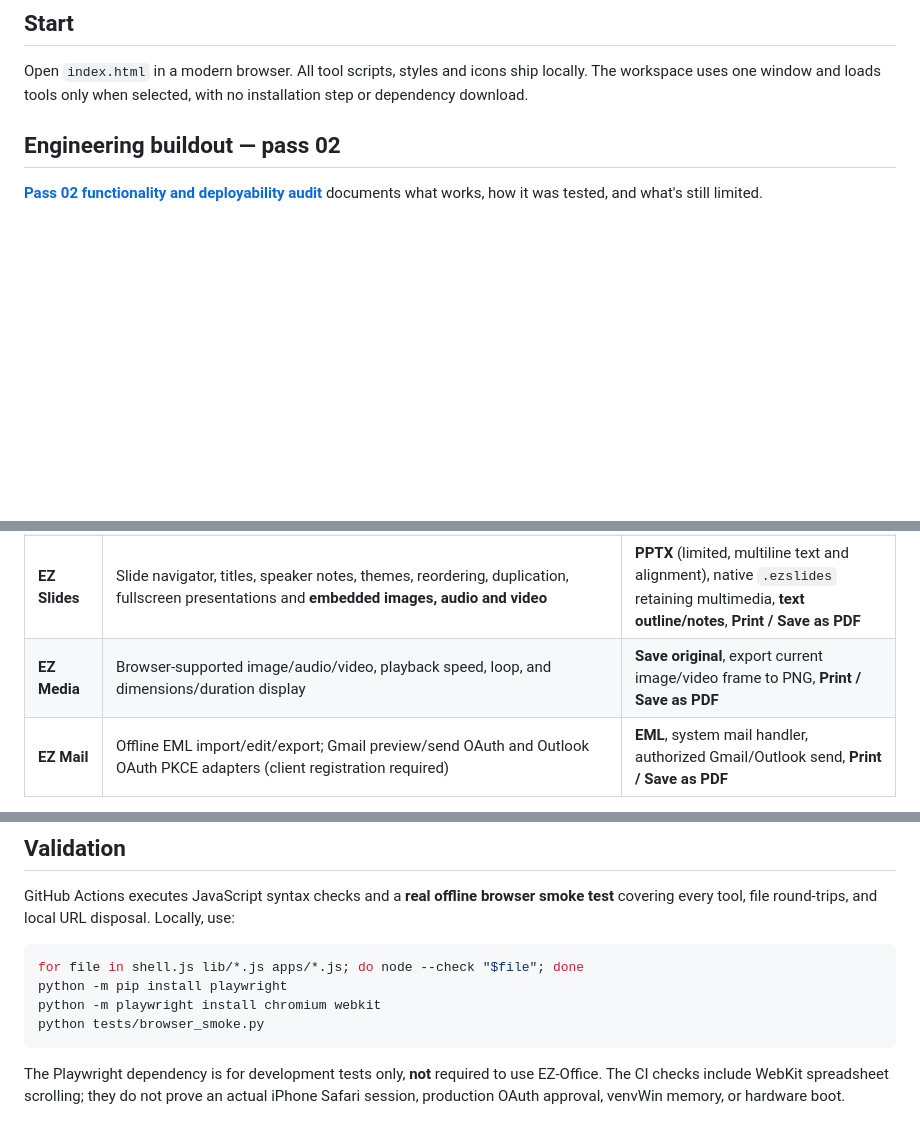
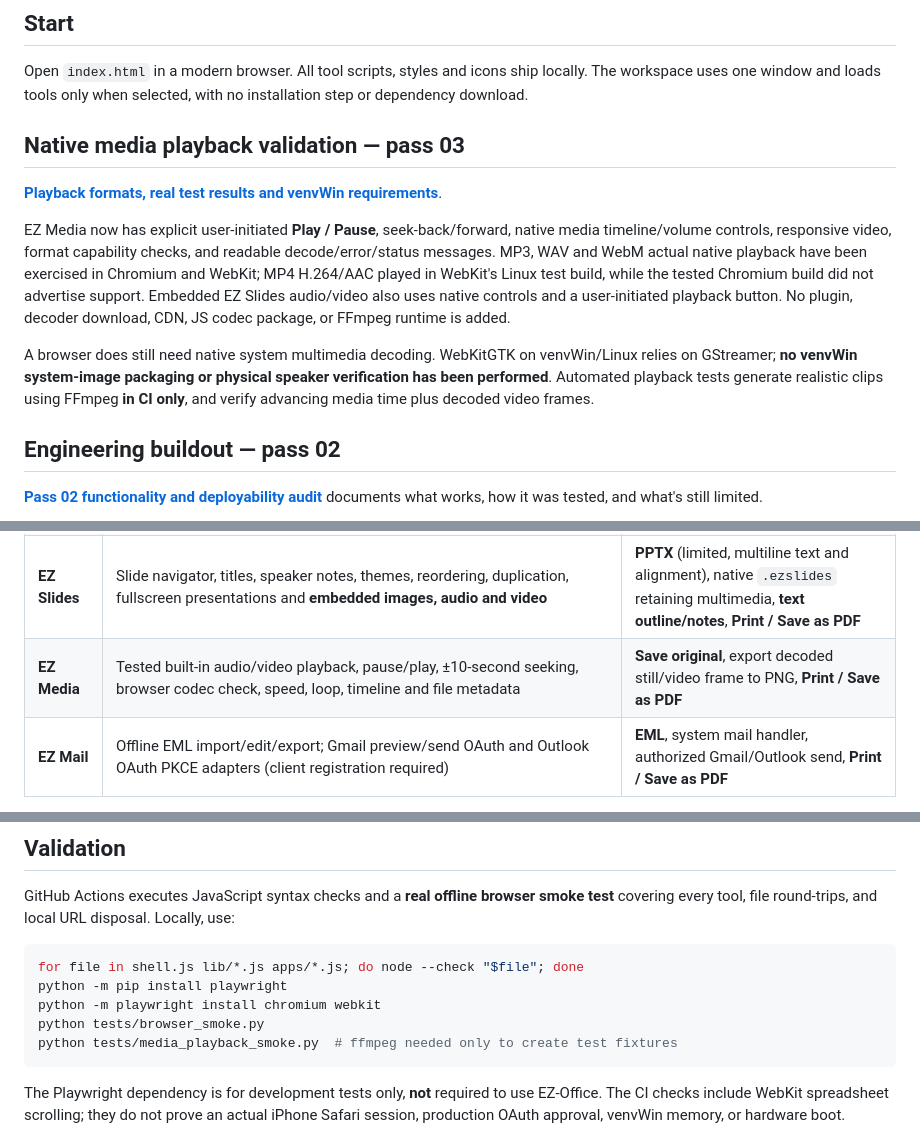
Before and after one commit to danieloculus0-bot/EZ-Office, a Markdown page: README.md, 3 parts joined by grey strips. GitHub-like rendering; blank space fills up the shorter version.

Commit message:
Document actual MP4/WebM/MP3/WAV playback evidence and no-plugin architecture

````diff
--- a/README.md
+++ b/README.md
@@ -20,6 +20,14 @@ The Workshop copy is currently published from a known version of EZ-Office. Sour
 
 ## Start
 Open `index.html` in a modern browser. All tool scripts, styles and icons ship locally. The workspace uses one window and loads tools only when selected, with no installation step or dependency download.
+
+## Native media playback validation — pass 03
+
+**[Playback formats, real test results and venvWin requirements](docs/MEDIA_COMPATIBILITY.md)**.
+
+EZ Media now has explicit user-initiated **Play / Pause**, seek-back/forward, native media timeline/volume controls, responsive video, format capability checks, and readable decode/error/status messages. MP3, WAV and WebM actual native playback have been exercised in Chromium and WebKit; MP4 H.264/AAC played in WebKit's Linux test build, while the tested Chromium build did not advertise support. Embedded EZ Slides audio/video also uses native controls and a user-initiated playback button. No plugin, decoder download, CDN, JS codec package, or FFmpeg runtime is added.
+
+A browser does still need native system multimedia decoding. WebKitGTK on venvWin/Linux relies on GStreamer; **no venvWin system-image packaging or physical speaker verification has been performed**. Automated playback tests generate realistic clips using FFmpeg **in CI only**, and verify advancing media time plus decoded video frames.
 
 ## Engineering buildout — pass 02
 
@@ -46,7 +54,7 @@ EZ-Office is no longer just a text box. It is a **working small office suite**,
 | **EZ Writer** | DOCX import (paragraphs/headings/emphasis), rich formatting, find/replace, headings, colors, alignment, lists, undo/redo, sanitized HTML import and plain-text paste | **DOCX**, HTML, TXT, **Print / Save as PDF** |
 | **EZ Sheets** | First-sheet XLSX import, view sorting/filtering, full-table print, recalculating formulas and ranges, SUM/AVERAGE/MIN/MAX/COUNT/IF, circular error reporting, tabular clipboard paste, cell navigation and CSV import | **XLSX** with formulas, CSV, editable `.ezsheet` file, filtered evaluated CSV, **Print / Save as PDF** |
 | **EZ Slides** | Slide navigator, titles, speaker notes, themes, reordering, duplication, fullscreen presentations and **embedded images, audio and video** | **PPTX** (limited, multiline text and alignment), native `.ezslides` retaining multimedia, **text outline/notes**, **Print / Save as PDF** |
-| **EZ Media** | Browser-supported image/audio/video, playback speed, loop, and dimensions/duration display | **Save original**, export current image/video frame to PNG, **Print / Save as PDF** |
+| **EZ Media** | Tested built-in audio/video playback, pause/play, ±10-second seeking, browser codec check, speed, loop, timeline and file metadata | **Save original**, export decoded still/video frame to PNG, **Print / Save as PDF** |
 | **EZ Mail** | Offline EML import/edit/export; Gmail preview/send OAuth and Outlook OAuth PKCE adapters (client registration required) | **EML**, system mail handler, authorized Gmail/Outlook send, **Print / Save as PDF** |
 
 **Interoperability boundaries:** DOCX/XLSX/PPTX exports are actual zipped Office Open XML packages, not files renamed to those extensions. The test suite inspects their ZIP members and XML. These are basic document outputs, not full Office replacements: complex Word layout, complex DOCX/XLSX content and native PPTX *import*, charts, advanced formatting, PowerPoint animations and seamless audio/video playback in every presentation viewer are not promised. Use `.ezslides` to preserve the richest in-browser presentation media and editing capabilities.
@@ -74,6 +82,7 @@ for file in shell.js lib/*.js apps/*.js; do node --check "$file"; done
 python -m pip install playwright
 python -m playwright install chromium webkit
 python tests/browser_smoke.py
+python tests/media_playback_smoke.py  # ffmpeg needed only to create test fixtures
 ```
 
 The Playwright dependency is for development tests only, **not** required to use EZ-Office. The CI checks include WebKit spreadsheet scrolling; they do not prove an actual iPhone Safari session, production OAuth approval, venvWin memory, or hardware boot.
````
